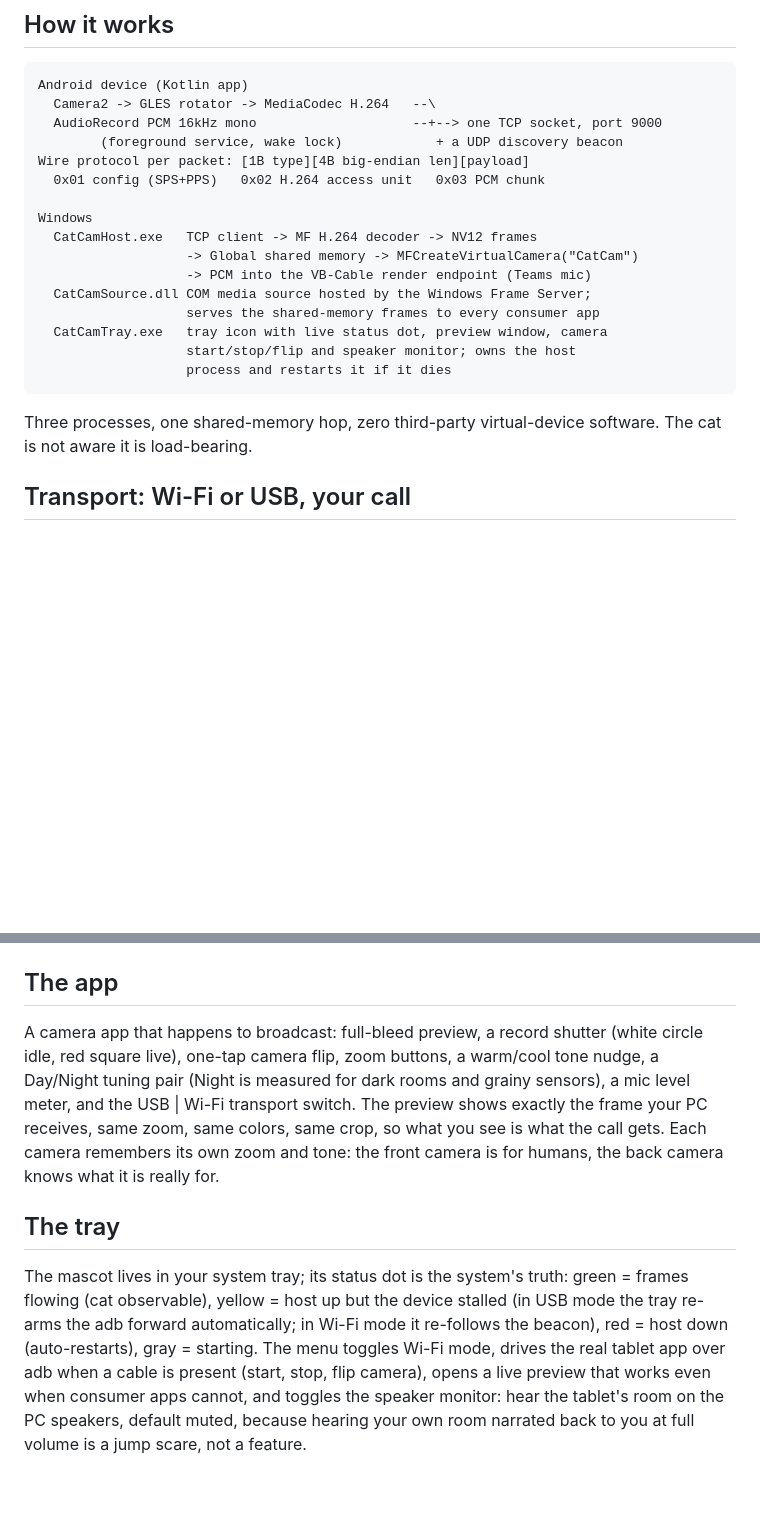
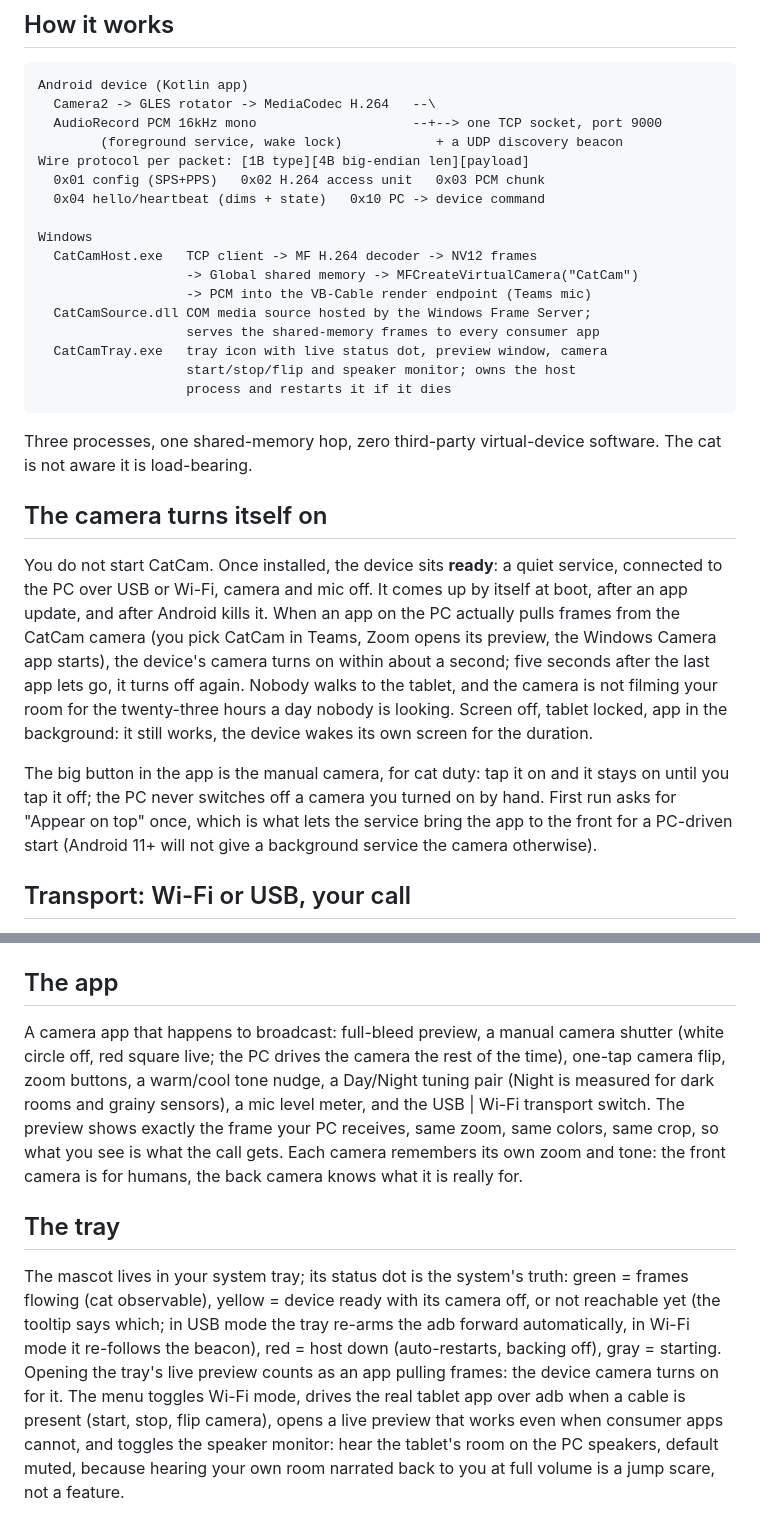
Before and after one commit to igorfyago/CatCam, a Markdown page: README.md, 2 parts joined by grey strips. Rendered like a GitHub page; blank space fills up the shorter version.

Commit message:
README: the camera turns itself on (READY, on-demand, manual hold)

```diff
--- a/README.md
+++ b/README.md
@@ -39,6 +39,7 @@ Android device (Kotlin app)
         (foreground service, wake lock)            + a UDP discovery beacon
 Wire protocol per packet: [1B type][4B big-endian len][payload]
   0x01 config (SPS+PPS)   0x02 H.264 access unit   0x03 PCM chunk
+  0x04 hello/heartbeat (dims + state)   0x10 PC -> device command
 
 Windows
   CatCamHost.exe   TCP client -> MF H.264 decoder -> NV12 frames
@@ -53,6 +54,26 @@ Windows
 
 Three processes, one shared-memory hop, zero third-party virtual-device
 software. The cat is not aware it is load-bearing.
+
+## The camera turns itself on
+
+You do not start CatCam. Once installed, the device sits **ready**: a
+quiet service, connected to the PC over USB or Wi-Fi, camera and mic
+off. It comes up by itself at boot, after an app update, and after
+Android kills it. When an app on the PC actually pulls frames from the
+CatCam camera (you pick CatCam in Teams, Zoom opens its preview, the
+Windows Camera app starts), the device's camera turns on within about a
+second; five seconds after the last app lets go, it turns off again.
+Nobody walks to the tablet, and the camera is not filming your room for
+the twenty-three hours a day nobody is looking. Screen off, tablet locked,
+app in the background: it still works, the device wakes its own screen
+for the duration.
+
+The big button in the app is the manual camera, for cat duty: tap it on
+and it stays on until you tap it off; the PC never switches off a camera
+you turned on by hand. First run asks for "Appear on top" once, which is
+what lets the service bring the app to the front for a PC-driven start
+(Android 11+ will not give a background service the camera otherwise).
 
 ## Transport: Wi-Fi or USB, your call
 
@@ -131,8 +152,9 @@ Prefer the manual path? The release zip still ships
 
 ## The app
 
-A camera app that happens to broadcast: full-bleed preview, a record
-shutter (white circle idle, red square live), one-tap camera flip, zoom
+A camera app that happens to broadcast: full-bleed preview, a manual
+camera shutter (white circle off, red square live; the PC drives the
+camera the rest of the time), one-tap camera flip, zoom
 buttons, a warm/cool tone nudge, a Day/Night tuning pair (Night is
 measured for dark rooms and grainy sensors), a mic level meter, and the
 USB | Wi-Fi transport switch. The preview shows exactly the frame your PC
@@ -143,10 +165,12 @@ is for humans, the back camera knows what it is really for.
 ## The tray
 
 The mascot lives in your system tray; its status dot is the system's
-truth: green = frames flowing (cat observable), yellow = host up but the
-device stalled (in USB mode the tray re-arms the adb forward
-automatically; in Wi-Fi mode it re-follows the beacon), red = host down
-(auto-restarts), gray = starting. The menu toggles Wi-Fi mode, drives the
+truth: green = frames flowing (cat observable), yellow = device ready
+with its camera off, or not reachable yet (the tooltip says which; in USB
+mode the tray re-arms the adb forward automatically, in Wi-Fi mode it
+re-follows the beacon), red = host down (auto-restarts, backing off),
+gray = starting. Opening the tray's live preview counts as an app pulling
+frames: the device camera turns on for it. The menu toggles Wi-Fi mode, drives the
 real tablet app over adb when a cable is present (start, stop, flip
 camera), opens a live preview that works even when consumer apps cannot,
 and toggles the speaker monitor: hear the tablet's room on the PC
```
